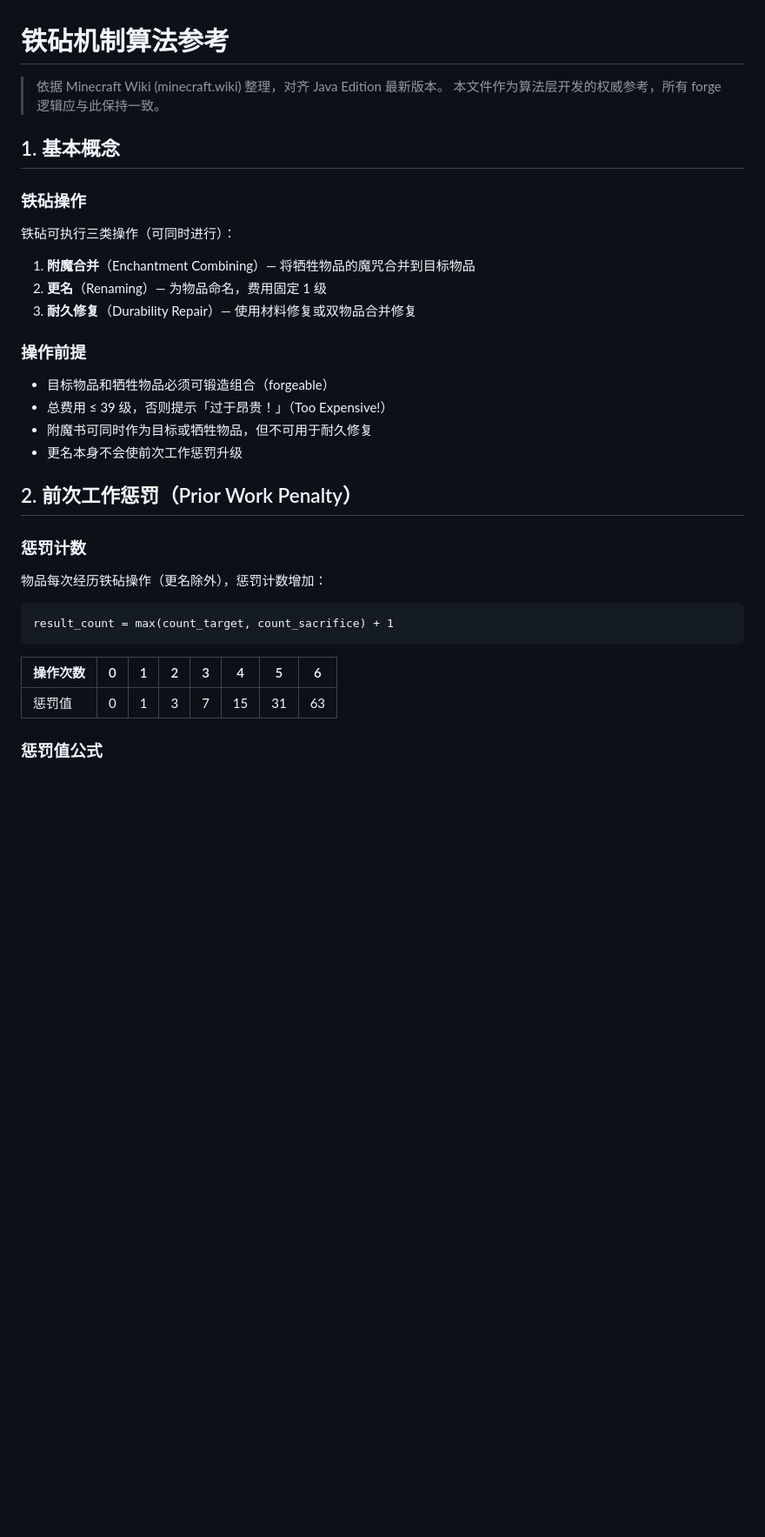
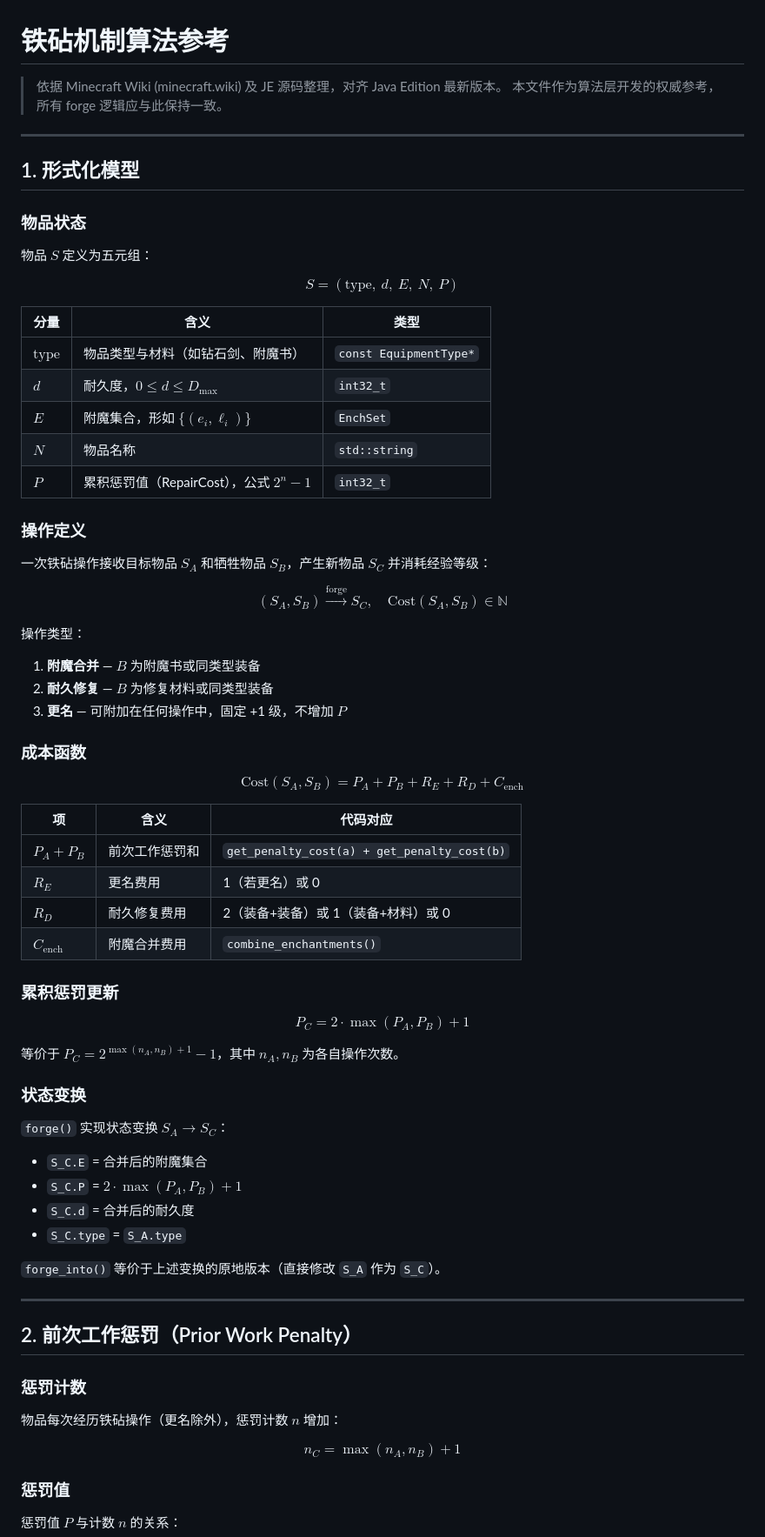
Before and after one commit to Dinosaur-MC/BestEnchSeq-Core, a Markdown page: docs/anvil-mechanics-reference.md, the part around one of its changes. Shown at 87% size. Drawn GitHub-style; blank space fills up the shorter version.

Commit message:
docs: improve mechanics reference with formal model, add algorithm design discussion

````diff
--- a/docs/anvil-mechanics-reference.md
+++ b/docs/anvil-mechanics-reference.md
@@ -1,38 +1,75 @@
 # 铁砧机制算法参考
 
-> 依据 Minecraft Wiki (minecraft.wiki) 整理，对齐 Java Edition 最新版本。
+> 依据 Minecraft Wiki (minecraft.wiki) 及 JE 源码整理，对齐 Java Edition 最新版本。
 > 本文件作为算法层开发的权威参考，所有 forge 逻辑应与此保持一致。
 
-## 1. 基本概念
+---
 
-### 铁砧操作
+## 1. 形式化模型
 
-铁砧可执行三类操作（可同时进行）：
+### 物品状态
 
-1. **附魔合并**（Enchantment Combining）— 将牺牲物品的魔咒合并到目标物品
-2. **更名**（Renaming）— 为物品命名，费用固定 1 级
-3. **耐久修复**（Durability Repair）— 使用材料修复或双物品合并修复
+物品 $S$ 定义为五元组：
 
-### 操作前提
+$$S = (\text{type},\ d,\ E,\ N,\ P)$$
 
-- 目标物品和牺牲物品必须可锻造组合（forgeable）
-- 总费用 ≤ 39 级，否则提示「过于昂贵！」（Too Expensive!）
-- 附魔书可同时作为目标或牺牲物品，但不可用于耐久修复
-- 更名本身不会使前次工作惩罚升级
+| 分量 | 含义 | 类型 |
+|------|------|------|
+| $\text{type}$ | 物品类型与材料（如钻石剑、附魔书） | `const EquipmentType*` |
+| $d$ | 耐久度，$0\le d\le D_{\max}$ | `int32_t` |
+| $E$ | 附魔集合，形如 $\{(e_i,\ell_i)\}$ | `EnchSet` |
+| $N$ | 物品名称 | `std::string` |
+| $P$ | 累积惩罚值（RepairCost），公式 $2^n-1$ | `int32_t` |
+
+### 操作定义
+
+一次铁砧操作接收目标物品 $S_A$ 和牺牲物品 $S_B$，产生新物品 $S_C$ 并消耗经验等级：
+
+$$(S_A, S_B) \xrightarrow{\text{forge}} S_C,\quad \text{Cost}(S_A,S_B) \in \mathbb{N}$$
+
+操作类型：
+1. **附魔合并** — $B$ 为附魔书或同类型装备
+2. **耐久修复** — $B$ 为修复材料或同类型装备
+3. **更名** — 可附加在任何操作中，固定 +1 级，不增加 $P$
+
+### 成本函数
+
+$$\text{Cost}(S_A,S_B) = P_A + P_B + R_E + R_D + C_{\text{ench}}$$
+
+| 项 | 含义 | 代码对应 |
+|----|------|---------|
+| $P_A + P_B$ | 前次工作惩罚和 | `get_penalty_cost(a) + get_penalty_cost(b)` |
+| $R_E$ | 更名费用 | 1（若更名）或 0 |
+| $R_D$ | 耐久修复费用 | 2（装备+装备）或 1（装备+材料）或 0 |
+| $C_{\text{ench}}$ | 附魔合并费用 | `combine_enchantments()` |
+
+### 累积惩罚更新
+
+$$P_C = 2 \cdot \max(P_A, P_B) + 1$$
+
+等价于 $P_C = 2^{\max(n_A,n_B)+1} - 1$，其中 $n_A,n_B$ 为各自操作次数。
+
+### 状态变换
+
+`forge()` 实现状态变换 $S_A \rightarrow S_C$：
+- `S_C.E` = 合并后的附魔集合
+- `S_C.P` = $2 \cdot \max(P_A, P_B) + 1$
+- `S_C.d` = 合并后的耐久度
+- `S_C.type` = `S_A.type`
+
+`forge_into()` 等价于上述变换的原地版本（直接修改 `S_A` 作为 `S_C`）。
+
+---
 
 ## 2. 前次工作惩罚（Prior Work Penalty）
 
 ### 惩罚计数
 
-物品每次经历铁砧操作（更名除外），惩罚计数增加：
+物品每次经历铁砧操作（更名除外），惩罚计数 $n$ 增加：
 
-```
-result_count = max(count_target, count_sacrifice) + 1
-```
+$$n_C = \max(n_A, n_B) + 1$$
 
-| 操作次数 | 0   | 1   | 2   | 3   | 4   | 5   | 6   |
-| -------- | --- | --- | --- | --- | --- | --- | --- |
-| 惩罚值   | 0   | 1   | 3   | 7   | 15  | 31  | 63  |
+### 惩罚值
 
-### 惩罚值公式
+惩罚值 $P$ 与计数 $n$ 的关系：
 
````
Also changed, not shown: other parts of docs/anvil-mechanics-reference.md (+138 -60 lines), docs/algorithm-design-discussion.md (added, +391 -0 lines).
